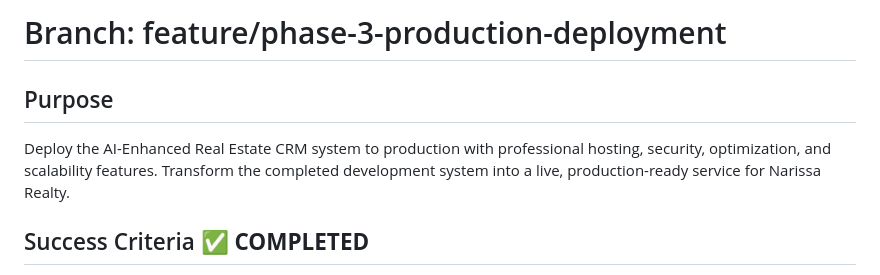
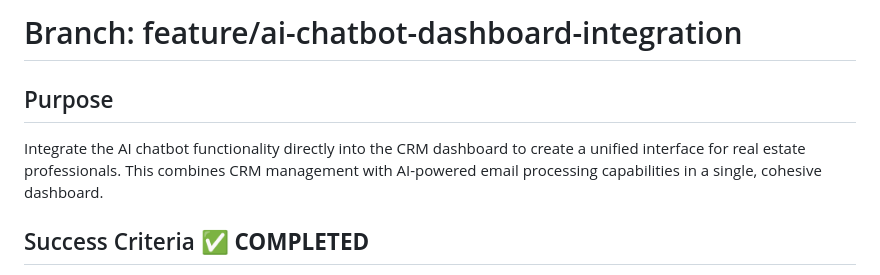
Before and after one commit to endersclarity/ai-enhanced-real-estate-crm, a Markdown page: BRANCH_README.md, the part around the change. Rendered like a GitHub page.

```diff
--- a/BRANCH_README.md
+++ b/BRANCH_README.md
@@ -1,7 +1,7 @@
-# Branch: feature/phase-3-production-deployment
+# Branch: feature/ai-chatbot-dashboard-integration
 
 ## Purpose
-Deploy the AI-Enhanced Real Estate CRM system to production with professional hosting, security, optimization, and scalability features. Transform the completed development system into a live, production-ready service for Narissa Realty.
+Integrate the AI chatbot functionality directly into the CRM dashboard to create a unified interface for real estate professionals. This combines CRM management with AI-powered email processing capabilities in a single, cohesive dashboard.
 
 ## Success Criteria ✅ **COMPLETED**
 - [x] **Smart Chatbot Enhancement**: ✅ Upgraded existing chatbot with comprehensive AI instructions for real estate CRM context
```
Also changed, not shown: activeContext.md (+14 -15 lines).
